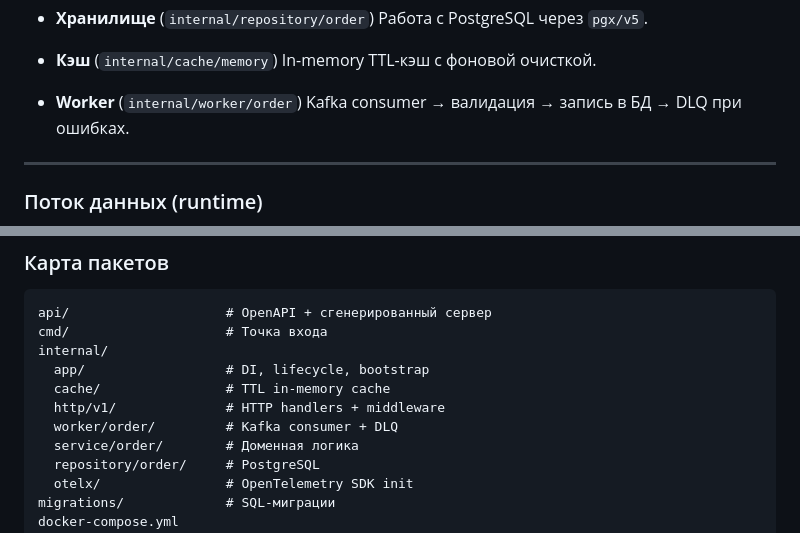
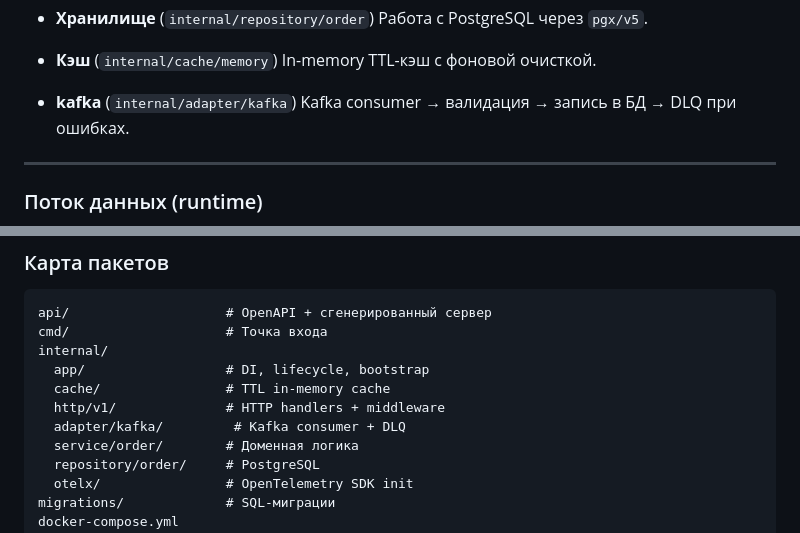
Before and after one commit to iviv660/wb-orders, a Markdown page: README.md, 2 parts joined by grey strips. Drawn GitHub-style.

```diff
--- a/README.md
+++ b/README.md
@@ -41,7 +41,7 @@
 * **Кэш** (`internal/cache/memory`)
   In-memory TTL-кэш с фоновой очисткой.
 
-* **Worker** (`internal/worker/order`)
+* **kafka** (`internal/adapter/kafka`)
   Kafka consumer → валидация → запись в БД → DLQ при ошибках.
 
 ---
@@ -65,7 +65,7 @@ internal/
   app/                  # DI, lifecycle, bootstrap
   cache/                # TTL in-memory cache
   http/v1/              # HTTP handlers + middleware
-  worker/order/         # Kafka consumer + DLQ
+  adapter/kafka/         # Kafka consumer + DLQ
   service/order/        # Доменная логика
   repository/order/     # PostgreSQL
   otelx/                # OpenTelemetry SDK init
```
